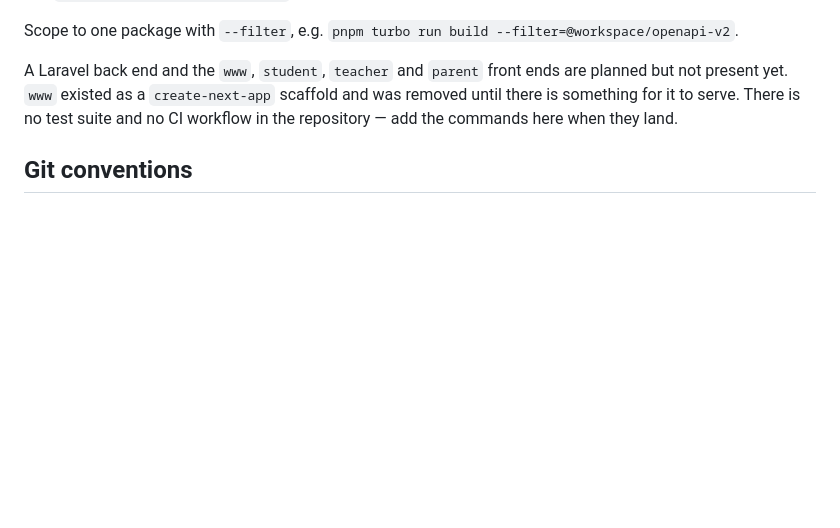
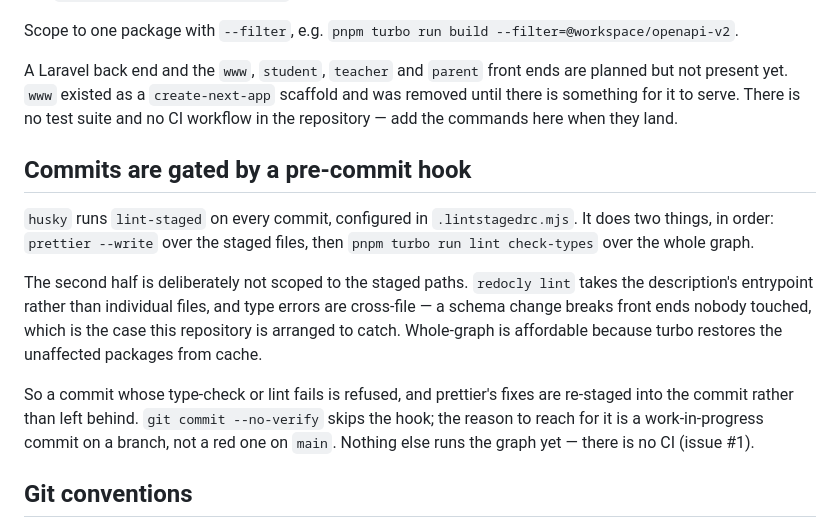
Before and after one commit to mathsonline-gary/mathsonline-global, a Markdown page: .claude/CLAUDE.md, the part around the change. Drawn GitHub-style; blank space fills up the shorter version.

Commit message:
Write down that commits are gated
The hook is a repository-wide convention with a non-obvious shape — it
checks the whole graph rather than the staged paths — so it needs to be
somewhere other than the config file it lives in. Records the escape
hatch too, and what it is and is not for.

Co-Authored-By: Claude Opus 5 <noreply@anthropic.com>

```diff
--- a/.claude/CLAUDE.md
+++ b/.claude/CLAUDE.md
@@ -53,6 +53,22 @@ Scope to one package with `--filter`, e.g. `pnpm turbo run build --filter=@works
 
 A Laravel back end and the `www`, `student`, `teacher` and `parent` front ends are planned but not present yet. `www` existed as a `create-next-app` scaffold and was removed until there is something for it to serve. There is no test suite and no CI workflow in the repository — add the commands here when they land.
 
+## Commits are gated by a pre-commit hook
+
+`husky` runs `lint-staged` on every commit, configured in `.lintstagedrc.mjs`. It does two things,
+in order: `prettier --write` over the staged files, then `pnpm turbo run lint check-types` over the
+whole graph.
+
+The second half is deliberately not scoped to the staged paths. `redocly lint` takes the
+description's entrypoint rather than individual files, and type errors are cross-file — a schema
+change breaks front ends nobody touched, which is the case this repository is arranged to catch.
+Whole-graph is affordable because turbo restores the unaffected packages from cache.
+
+So a commit whose type-check or lint fails is refused, and prettier's fixes are re-staged into the
+commit rather than left behind. `git commit --no-verify` skips the hook; the reason to reach for it
+is a work-in-progress commit on a branch, not a red one on `main`. Nothing else runs the graph yet
+— there is no CI (issue #1).
+
 ## Git conventions
 
 - Default branch is `main`.
```
